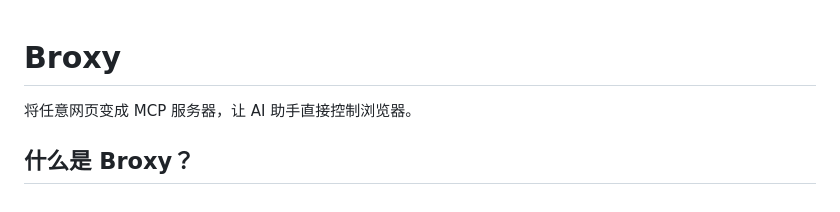
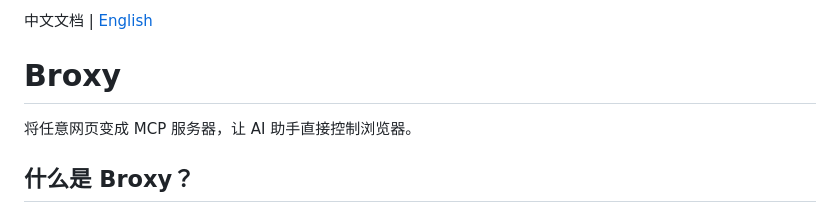
Before and after one commit to broxy-dev/www, a Markdown page: README_ZH.md, the part around the change. Drawn GitHub-style.

```diff
--- a/README_ZH.md
+++ b/README_ZH.md
@@ -1,3 +1,5 @@
+中文文档 | [English](./README.md)
+
 # Broxy
 
 将任意网页变成 MCP 服务器，让 AI 助手直接控制浏览器。
```
Also changed, not shown: README.md (+2 -0 lines).
